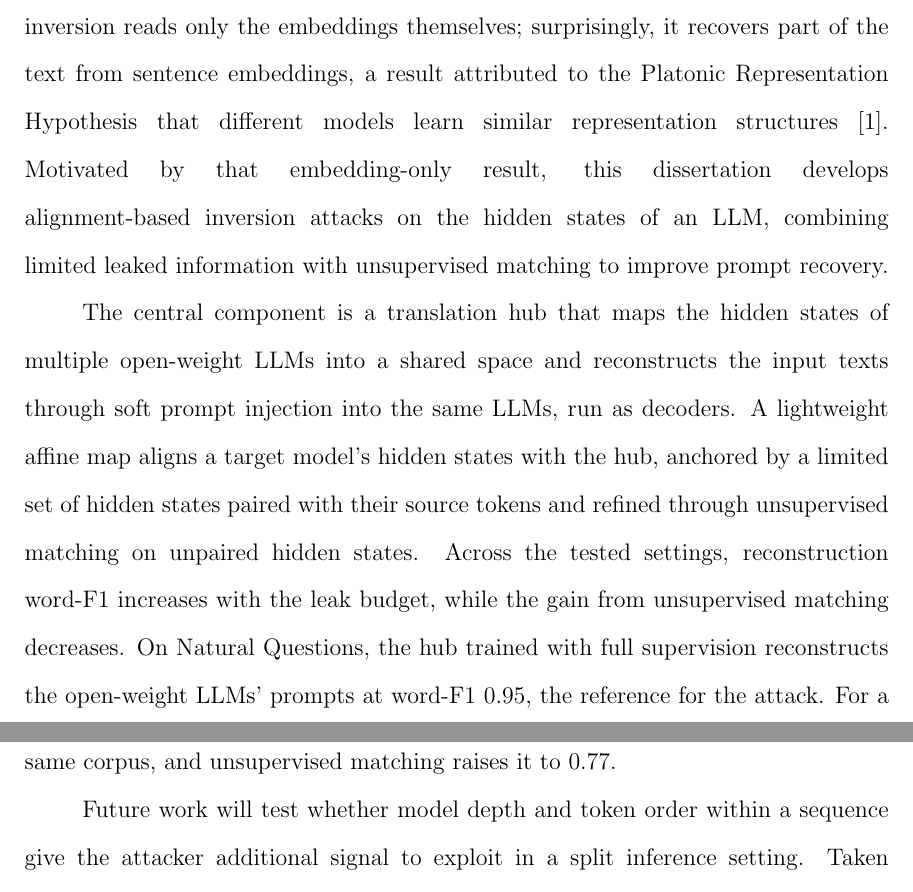
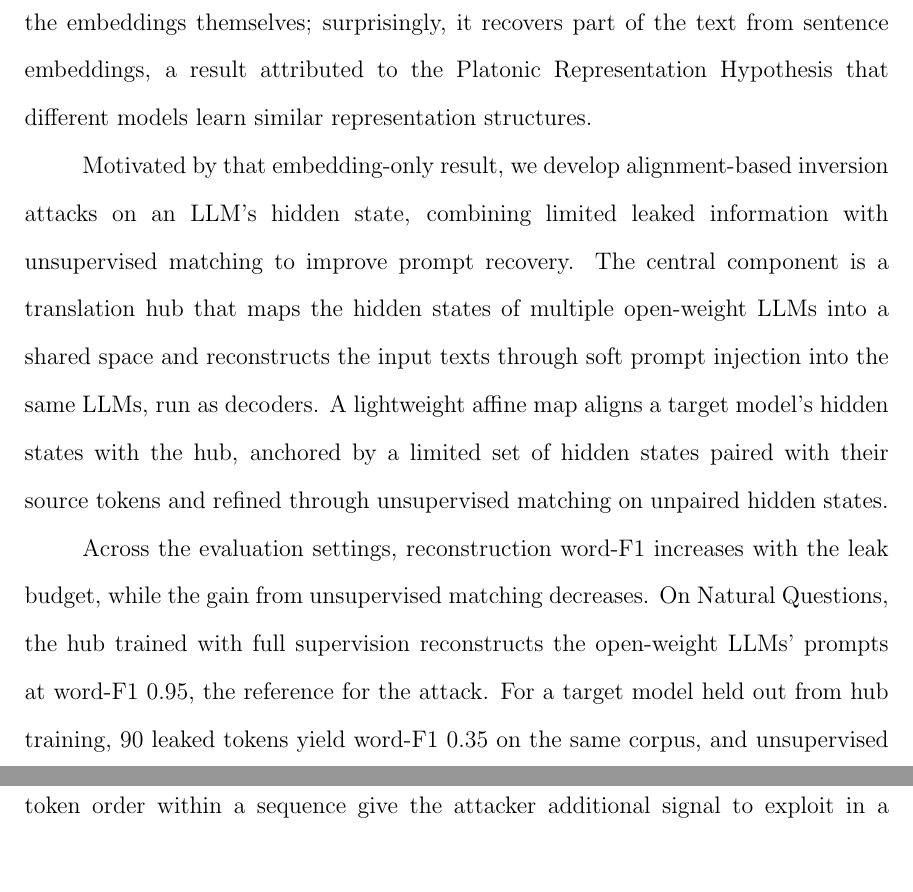
Before and after one commit to pdang468/writing_proposal_dec26, a LaTeX thesis (main.tex, which reads frontmatter/abstract.tex): two parts of pages 1 and 2 of 59, joined at a grey line, cut so that both start at the same text, the shorter picture padded with empty space. Compiled offline with pdfLaTeX.

Commit message:
abstract: author's final version (2026-11-15)

```diff
--- a/frontmatter/abstract.tex
+++ b/frontmatter/abstract.tex
@@ -1,20 +1,10 @@
 %% 350 words or less. Present tense, third person. No page number.
 
-Split inference partitions a large language model (LLM) across client and cloud: the client runs the early and final layers, and the cloud runs the middle layers between them.
-This setting reduces total inference cost and supports input protection through fine-tuning under noise injection and codebook scrambling.
+Split inference partitions a large language model (LLM) across client and cloud: the client runs the early and final layers, and the cloud runs the middle layers between them. This setting reduces total inference cost and supports input protection through fine-tuning under noise injection and codebook scrambling. Inversion attacks aim to recover input prompts reliably from the transmitted hidden states with as little information as possible. At that limit, unsupervised inversion reads only the embeddings themselves; surprisingly, it recovers part of the text from sentence embeddings, a result attributed to the Platonic Representation Hypothesis that different models learn similar representation structures.
 
-Inversion attacks aim to recover input prompts reliably from the transmitted hidden states with as little information as possible.
-At that limit, unsupervised inversion reads only the embeddings themselves; surprisingly, it recovers part of the text from sentence embeddings, a result attributed to the Platonic Representation Hypothesis that different models learn similar representation structures \cite{huh2024platonic}.
-Motivated by that embedding-only result, this dissertation develops alignment-based inversion attacks on the hidden states of an LLM, combining limited leaked information with unsupervised matching to improve prompt recovery.
+Motivated by that embedding-only result, we develop alignment-based inversion attacks on an LLM's hidden state, combining limited leaked information with unsupervised matching to improve prompt recovery. The central component is a translation hub that maps the hidden states of multiple open-weight LLMs into a shared space and reconstructs the input texts through soft prompt injection into the same LLMs, run as decoders. A lightweight affine map aligns a target model's hidden states with the hub, anchored by a limited set of hidden states paired with their source tokens and refined through unsupervised matching on unpaired hidden states.
 
-The central component is a translation hub that maps the hidden states of multiple open-weight LLMs into a shared space and reconstructs the input texts through soft prompt injection into the same LLMs, run as decoders.
-A lightweight affine map aligns a target model's hidden states with the hub, anchored by a limited set of hidden states paired with their source tokens and refined through unsupervised matching on unpaired hidden states.
-Across the tested settings, reconstruction word-F1 increases with the leak budget, while the gain from unsupervised matching decreases.
-On Natural Questions, the hub trained with full supervision reconstructs the open-weight LLMs' prompts at word-F1 0.95, the reference for the attack.
-For a target model held out from hub training, 90 leaked tokens yield word-F1 0.35 on the same corpus, and unsupervised matching raises it to 0.77.
-
-Future work will test whether model depth and token order within a sequence give the attacker additional signal to exploit in a split inference setting.
-Taken together, these studies probe the limits of privacy in split inference given shared representations across language models and the structure of natural language.
+Across the evaluation settings, reconstruction word-F1 increases with the leak budget, while the gain from unsupervised matching decreases. On Natural Questions, the hub trained with full supervision reconstructs the open-weight LLMs' prompts at word-F1 0.95, the reference for the attack. For a target model held out from hub training, 90 leaked tokens yield word-F1 0.35 on the same corpus, and unsupervised matching raises it to 0.77. Future work will evaluate whether model depth and token order within a sequence give the attacker additional signal to exploit in a split inference setting. Taken together, these studies probe the limits of privacy in split inference given shared representations across language models and the structure of natural language.
 
 %%------------------- note
 % Hub - balancing of supervised - unsupervised; reconstruct
```
